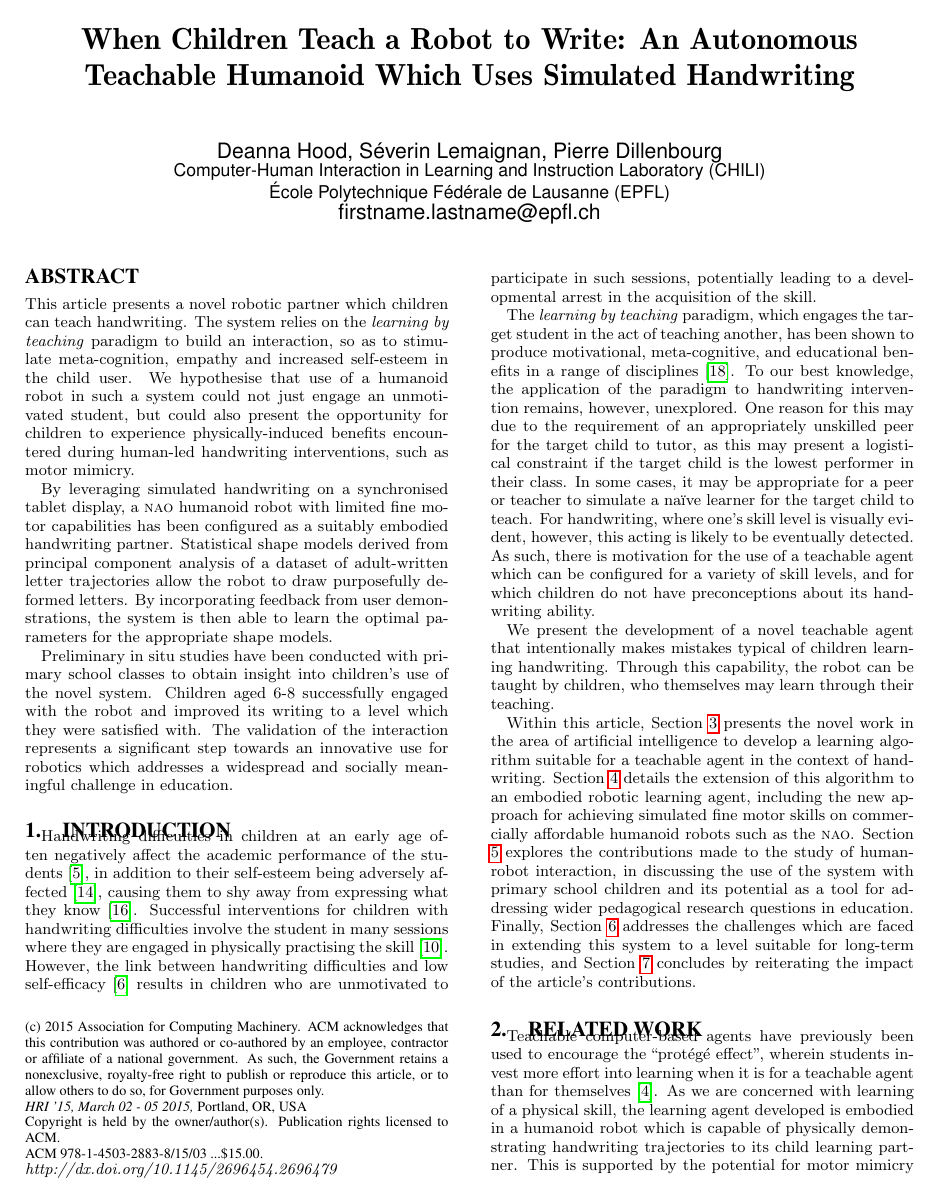
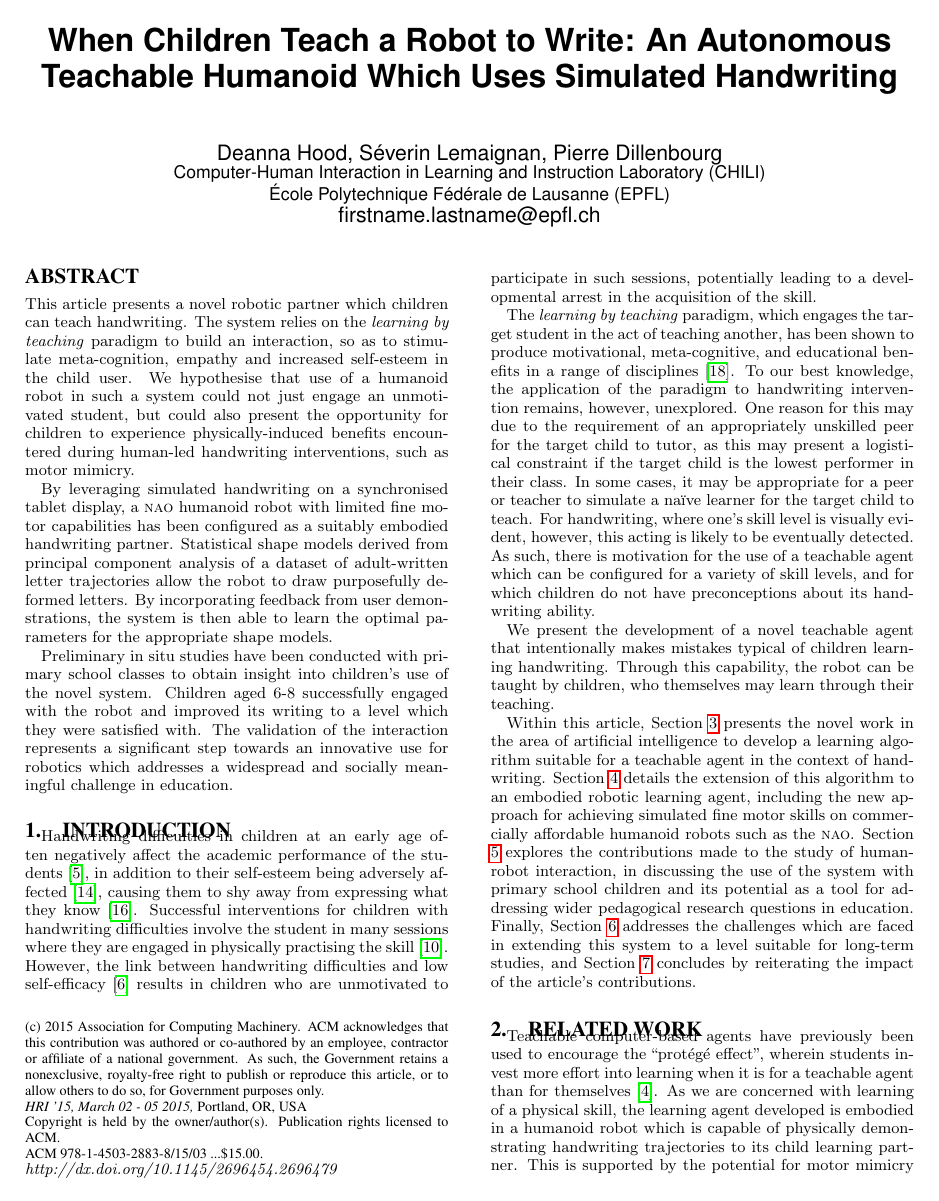
Before and after one commit to chili-epfl/hri2015-cowriter, a LaTeX paper (main.tex): page 1 of 8. Compiled offline with pdfLaTeX.

Commit message:
Fix some images + layout fix

```diff
--- a/main.tex
+++ b/main.tex
@@ -26,8 +26,7 @@
 % --- End of Author Metadata ---
 
 
-\title{\LARGE \bf
-When Children Teach a Robot to Write: An Autonomous Teachable Humanoid Which Uses Simulated Handwriting
+\title{When Children Teach a Robot to Write: An Autonomous Teachable Humanoid Which Uses Simulated Handwriting
 }
 
 \numberofauthors{1}
```
Also changed, not shown: figures/1anon.jpg (deleted), figures/2anon.jpg (deleted), figures/3anon.jpg (deleted), figures/4anon.jpg (deleted), main.tex (4 more changed lines).
